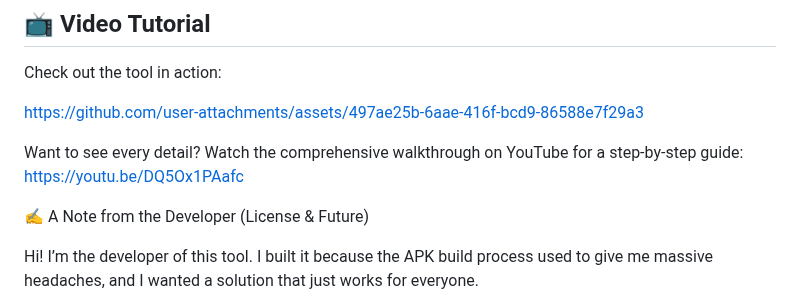
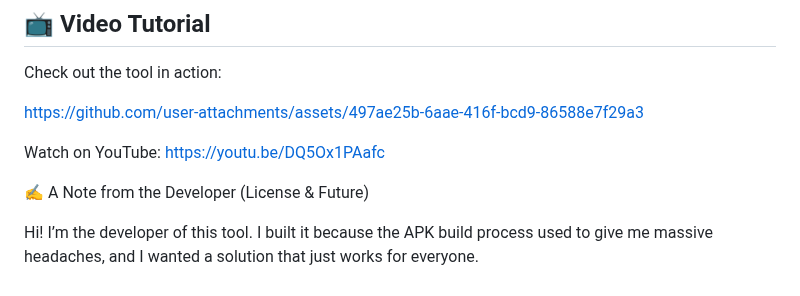
Before and after one commit to PedroHSA0802/apk-builder-studio, a Markdown page: README.md, the part around the change. Rendered like a GitHub page.

Commit message:
Update YouTube link for comprehensive walkthrough

```diff
--- a/README.md
+++ b/README.md
@@ -75,7 +75,7 @@ https://github.com/user-attachments/assets/497ae25b-6aae-416f-bcd9-86588e7f29a3
 
 
 
-Want to see every detail? Watch the comprehensive walkthrough on YouTube for a step-by-step guide:
+Watch on YouTube:
 https://youtu.be/DQ5Ox1PAafc
 
 
```
